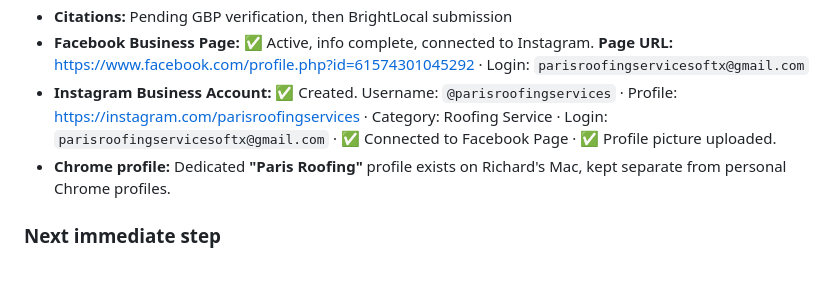
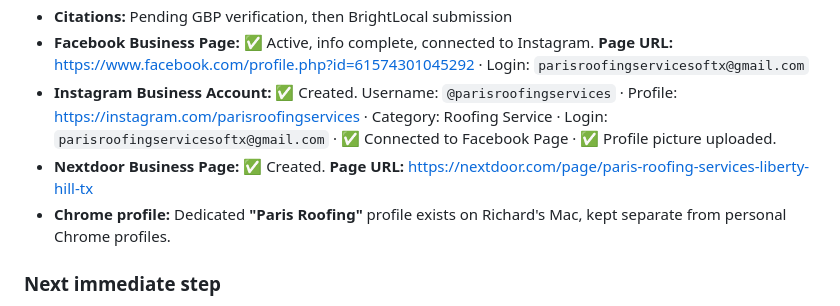
Before and after one commit to Brian7781/paris-roofing, a Markdown page: MASTER_REFERENCE.md, the part around the change. Drawn GitHub-style; blank space fills up the shorter version.

Commit message:
Add Nextdoor business page URL

```diff
--- a/MASTER_REFERENCE.md
+++ b/MASTER_REFERENCE.md
@@ -103,6 +103,7 @@ Files explicitly ignored by `.gitignore`:
 - **Citations:** Pending GBP verification, then BrightLocal submission
 - **Facebook Business Page:** ✅ Active, info complete, connected to Instagram. **Page URL:** <https://www.facebook.com/profile.php?id=61574301045292> · Login: `parisroofingservicesoftx@gmail.com`
 - **Instagram Business Account:** ✅ Created. Username: `@parisroofingservices` · Profile: <https://instagram.com/parisroofingservices> · Category: Roofing Service · Login: `parisroofingservicesoftx@gmail.com` · ✅ Connected to Facebook Page · ✅ Profile picture uploaded.
+- **Nextdoor Business Page:** ✅ Created. **Page URL:** <https://nextdoor.com/page/paris-roofing-services-liberty-hill-tx>
 - **Chrome profile:** Dedicated **"Paris Roofing"** profile exists on Richard's Mac, kept separate from personal Chrome profiles.
 
 ### Next immediate step
```
